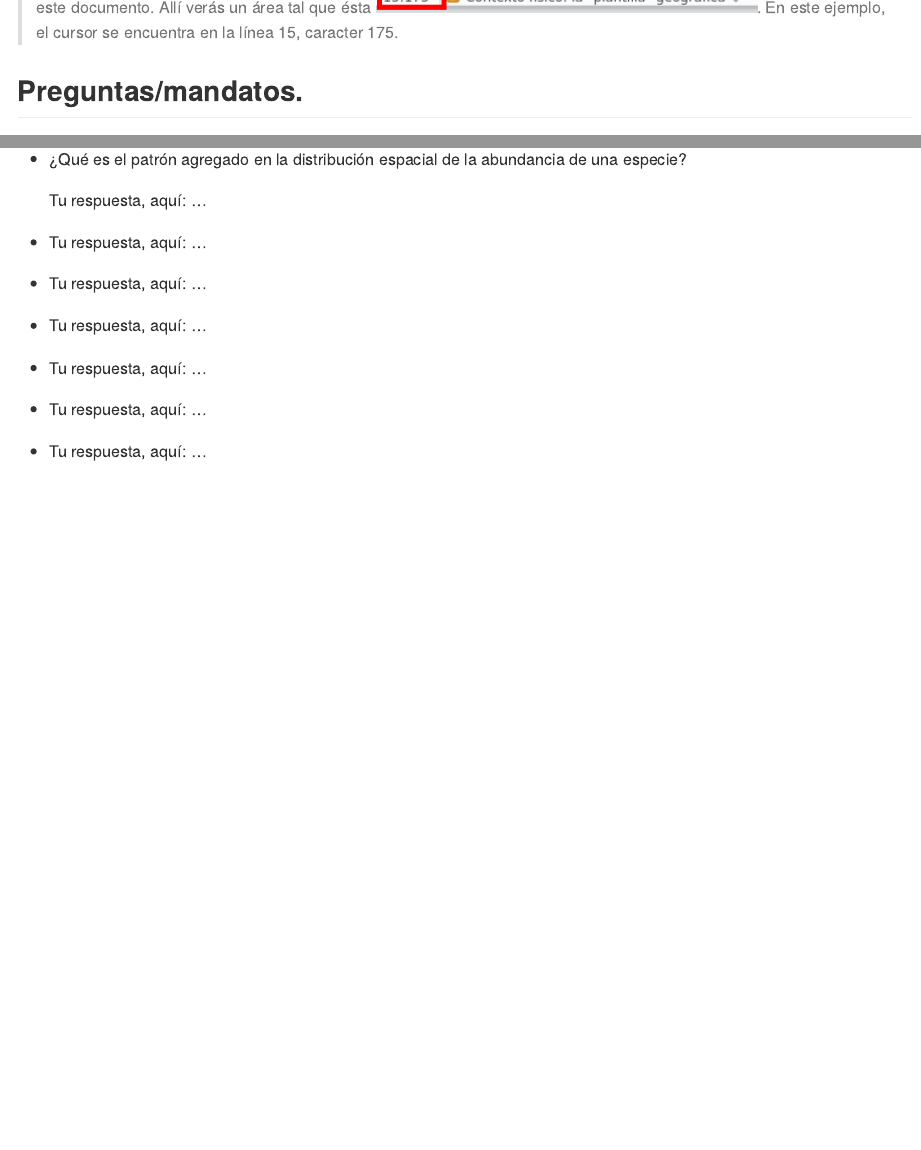
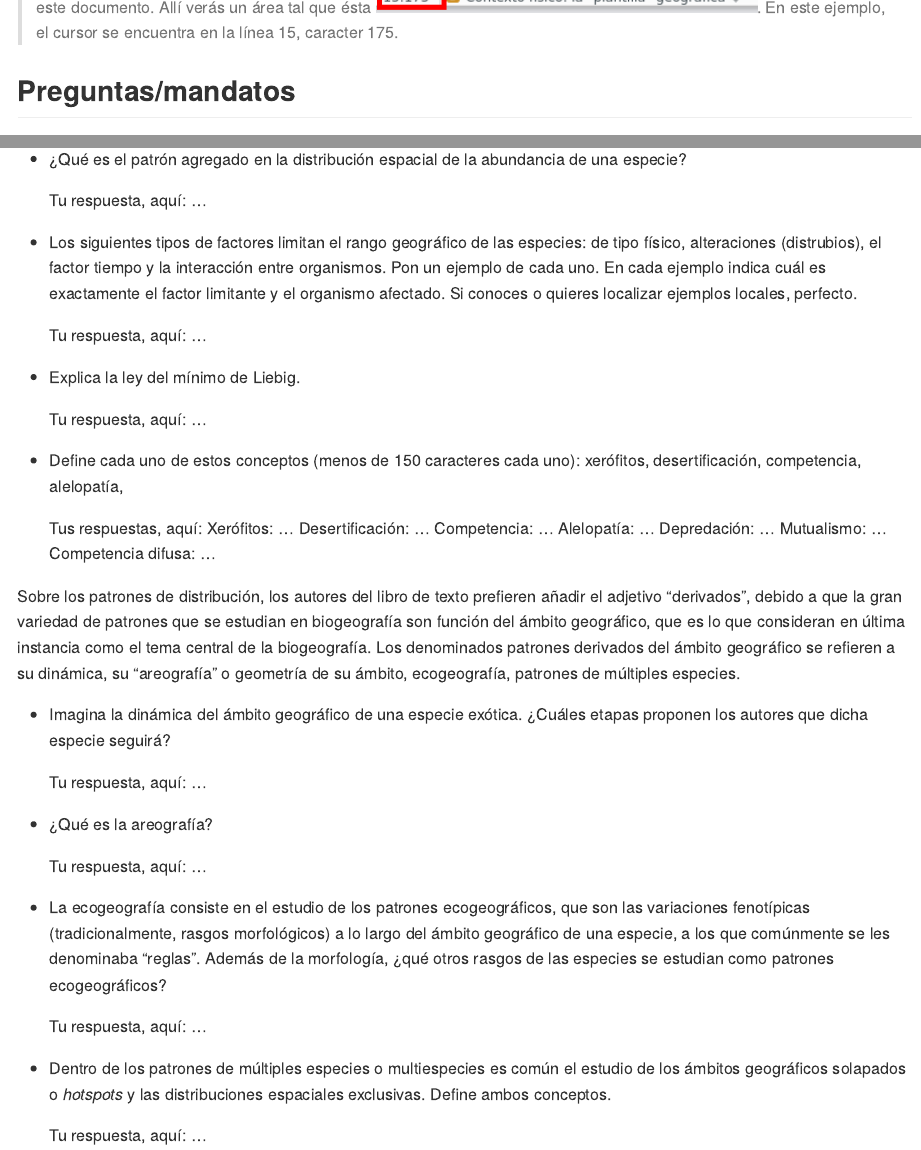
Before and after one commit to biogeografia-master/unidad-3-asignacion-1-distribucion-de-especies, an R Markdown document (README.Rmd): the page in a window 1100 px wide, from 440 px down, and a second part further down, joined at a grey line. The pictures show the output file README.md that the author committed with the source, drawn offline in the style of GitHub.

Commit message:
readme actualizado

```diff
--- a/README.Rmd
+++ b/README.Rmd
@@ -23,7 +23,7 @@ Tu referencia será el capítulo 4 de @lomolino2006biogeography. Alternativament
 
 >En esta asignación, verás que algunas preguntas requieren que escribas tu respuesta usando un número específico de caracteres. Puedes consultar el número de caracteres de una línea determinada en RStudio, usando la barra inferior de este documento. Allí verás un área tal que ésta ![](img/filas_columnas.png). En este ejemplo, el cursor se encuentra en la línea 15, caracter 175.
 
-## Preguntas/mandatos.
+## Preguntas/mandatos
 
 Responde según la referencia señalada arriba. En caso de que prefieras usar otras referencias, indícalas.
 
@@ -69,27 +69,40 @@ Responde según la referencia señalada arriba. En caso de que prefieras usar ot
 
     Tu respuesta, aquí: ...
 
-*
+* Los siguientes tipos de factores limitan el rango geográfico de las especies: de tipo físico, alteraciones (distrubios), el factor tiempo y la interacción entre organismos. Pon un ejemplo de cada uno. En cada ejemplo indica cuál es exactamente el factor limitante y el organismo afectado. Si conoces o quieres localizar ejemplos locales, perfecto.
 
     Tu respuesta, aquí: ...
 
-*
+* Explica la ley del mínimo de Liebig.
 
     Tu respuesta, aquí: ...
 
-*
+* Define cada uno de estos conceptos (menos de 150 caracteres cada uno): xerófitos, desertificación, competencia, alelopatía,
+
+    Tus respuestas, aquí:
+    Xerófitos: ...
+    Desertificación: ...
+    Competencia: ...
+    Alelopatía: ...
+    Depredación: ...
+    Mutualismo: ...
+    Competencia difusa: ...
+
+Sobre los patrones de distribución, los autores del libro de texto prefieren añadir el adjetivo "derivados", debido a que la gran variedad de patrones que se estudian en biogeografía son función del ámbito geográfico, que es lo que consideran en última instancia como el tema central de la biogeografía. Los denominados patrones derivados del ámbito geográfico se refieren a su dinámica, su "areografía" o geometría de su ámbito, ecogeografía, patrones de múltiples especies.
+
+* Imagina la dinámica del ámbito geográfico de una especie exótica. ¿Cuáles etapas proponen los autores que dicha especie seguirá?
 
     Tu respuesta, aquí: ...
 
-*
+* ¿Qué es la areografía?
 
     Tu respuesta, aquí: ...
 
-*
+* La ecogeografía consiste en el estudio de los patrones ecogeográficos, que son las variaciones fenotípicas (tradicionalmente, rasgos morfológicos) a lo largo del ámbito geográfico de una especie, a los que comúnmente se les denominaba "reglas". Además de la morfología, ¿qué otros rasgos de las especies se estudian como patrones ecogeográficos?
 
     Tu respuesta, aquí: ...
 
-*
+* Dentro de los patrones de múltiples especies o multiespecies es común el estudio de los ámbitos geográficos solapados o *hotspots* y las distribuciones espaciales exclusivas. Define ambos conceptos.
 
     Tu respuesta, aquí: ...
 
```
Also changed, not shown: README.md.
